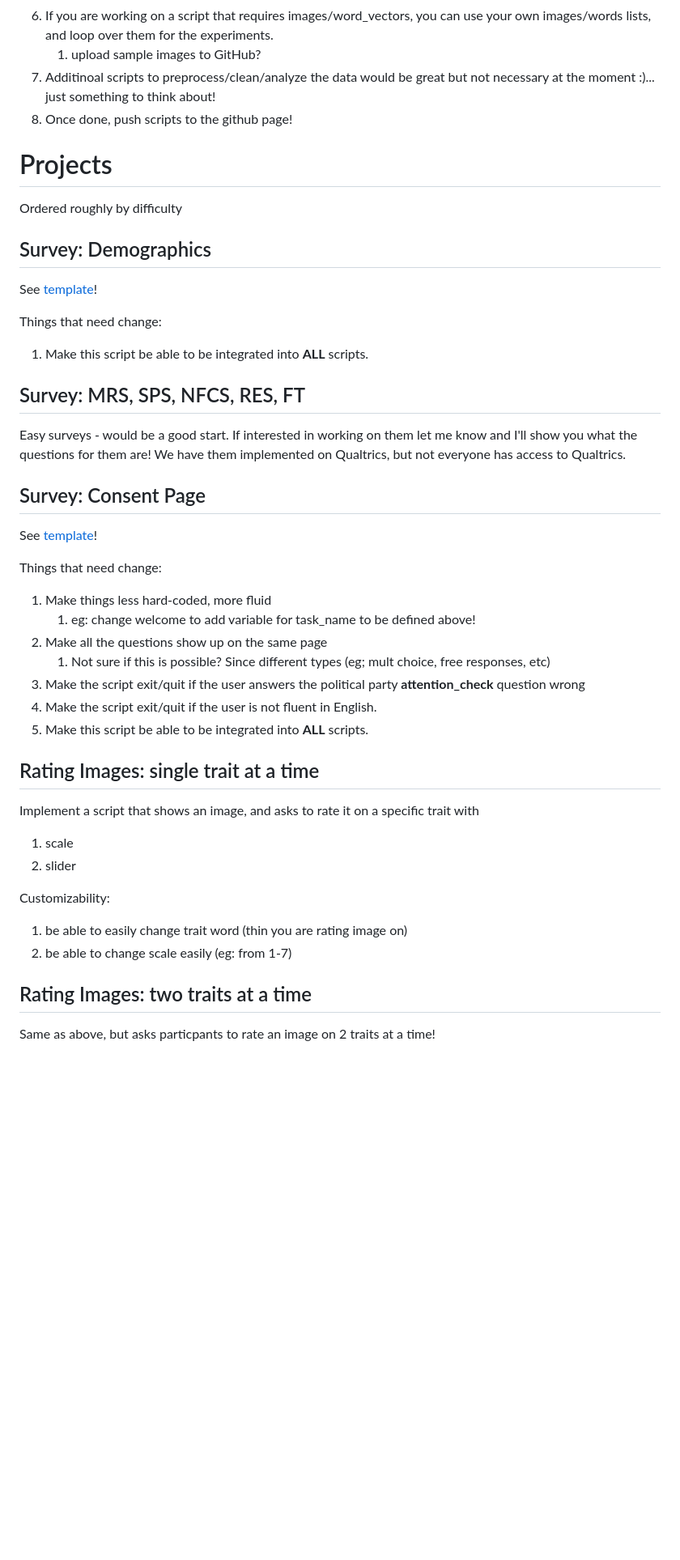
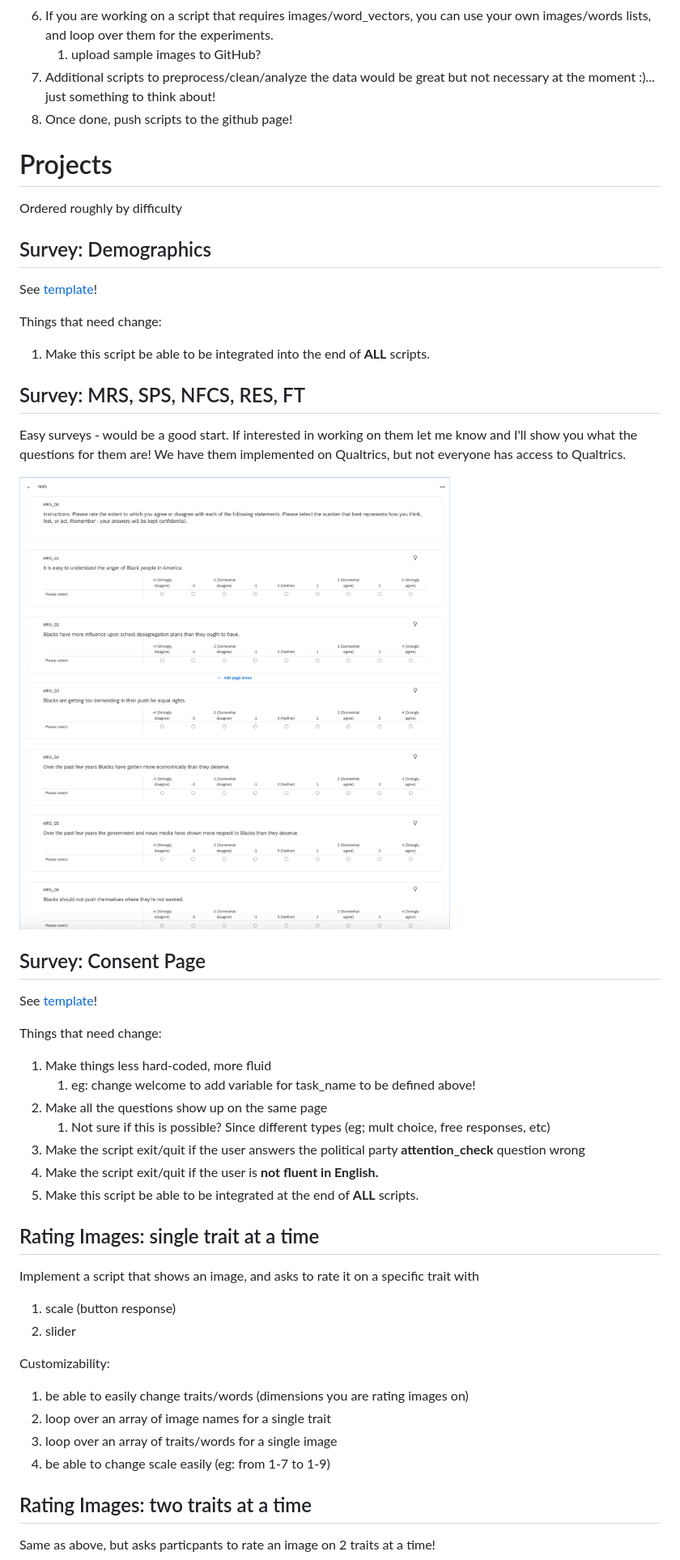
Before and after one commit to fajardgb/jsPsych-FreemanLab, a Markdown page: README.md, the part around the change printed below. Shown: that part at 81% size. GitHub-like rendering; pictures changed too: imgs/MRS.png (added); blank space fills up the shorter version.

```diff
--- a/README.md
+++ b/README.md
@@ -37,7 +37,7 @@ var jsPsych = initJsPsych({
    1. E.g: don't call a raiting trial simply 'Task1'.
 5. If you are working on a script that requires images/word_vectors, you can use your own images/words lists, and loop over them for the experiments.
    1. upload sample images to GitHub?
-6. Additinoal scripts to preprocess/clean/analyze the data would be great but not necessary at the moment :)... just something to think about!
+6. Additional scripts to preprocess/clean/analyze the data would be great but not necessary at the moment :)... just something to think about!
 7. Once done, push scripts to the github page!
 
 # Projects
@@ -47,10 +47,12 @@ Ordered roughly by difficulty
 See [template](https://github.com/fajardgb/jsPsych-FreemanLab/blob/main/demographics.html)!
 
 Things that need change:
-1. Make this script be able to be integrated into **ALL** scripts.
+1. Make this script be able to be integrated into the end of **ALL** scripts.
 
 ## Survey: MRS, SPS, NFCS, RES, FT
 Easy surveys - would be a good start. If interested in working on them let me know and I'll show you what the questions for them are! We have them implemented on Qualtrics, but not everyone has access to Qualtrics.
+
+![MRS](imgs/MRS.png)
 
 ## Survey: Consent Page
 See [template](https://github.com/fajardgb/jsPsych-FreemanLab/blob/main/consent.html)!
@@ -61,18 +63,20 @@ Things that need change:
 2. Make all the questions show up on the same page
    1. Not sure if this is possible? Since different types (eg; mult choice, free responses, etc)
 3. Make the script exit/quit if the user answers the political party **attention_check** question wrong
-4. Make the script exit/quit if the user is not fluent in English.
-5. Make this script be able to be integrated into **ALL** scripts.
+4. Make the script exit/quit if the user is **not fluent in English.**
+5. Make this script be able to be integrated at the end of **ALL** scripts.
 
 ## Rating Images: single trait at a time
 
 Implement a script that shows an image, and asks to rate it on a specific trait with
-1. scale
+1. scale (button response)
 2. slider
 
 Customizability:
-1. be able to easily change trait word (thin you are rating image on)
-2. be able to change scale easily (eg: from 1-7)
+1. be able to easily change traits/words (dimensions you are rating images on)
+2. loop over an array of image names for a single trait
+3. loop over an array of traits/words for a single image
+4. be able to change scale easily (eg: from 1-7 to 1-9)
 
 ## Rating Images: two traits at a time
 
```
Also changed, not shown: other parts of README.md (+1 -1 lines).
